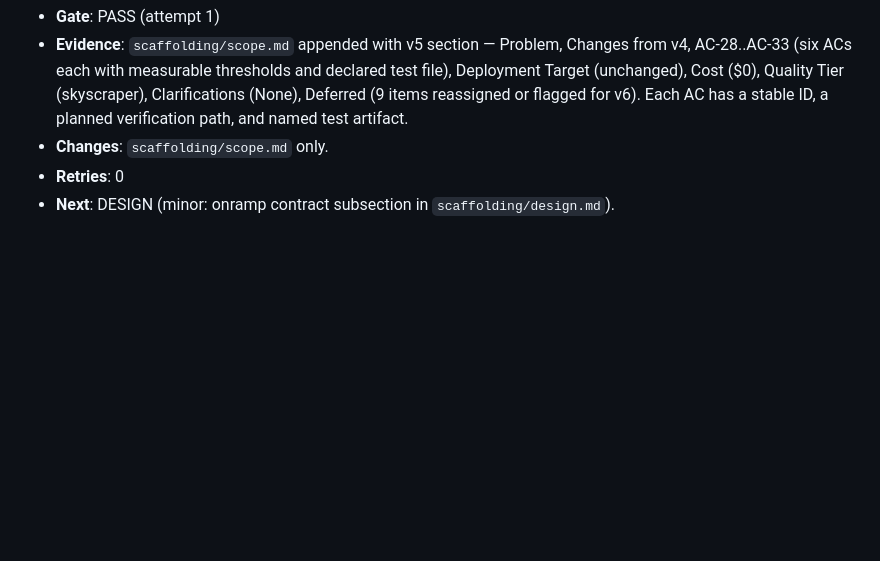
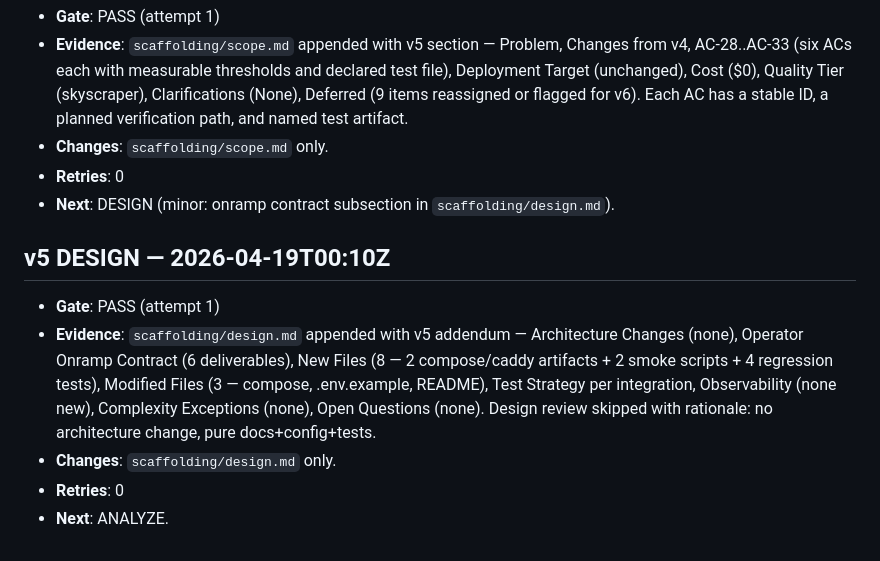
Before and after one commit to RCSnyder/open-pincery, a Markdown page: scaffolding/log.md, the part around the change. Drawn GitHub-style; blank space fills up the shorter version.

```diff
--- a/scaffolding/log.md
+++ b/scaffolding/log.md
@@ -446,3 +446,11 @@
 - **Changes**: `scaffolding/scope.md` only.
 - **Retries**: 0
 - **Next**: DESIGN (minor: onramp contract subsection in `scaffolding/design.md`).
+
+## v5 DESIGN — 2026-04-19T00:10Z
+
+- **Gate**: PASS (attempt 1)
+- **Evidence**: `scaffolding/design.md` appended with v5 addendum — Architecture Changes (none), Operator Onramp Contract (6 deliverables), New Files (8 — 2 compose/caddy artifacts + 2 smoke scripts + 4 regression tests), Modified Files (3 — compose, .env.example, README), Test Strategy per integration, Observability (none new), Complexity Exceptions (none), Open Questions (none). Design review skipped with rationale: no architecture change, pure docs+config+tests.
+- **Changes**: `scaffolding/design.md` only.
+- **Retries**: 0
+- **Next**: ANALYZE.
```
Also changed, not shown: scaffolding/design.md (+62 -0 lines).
